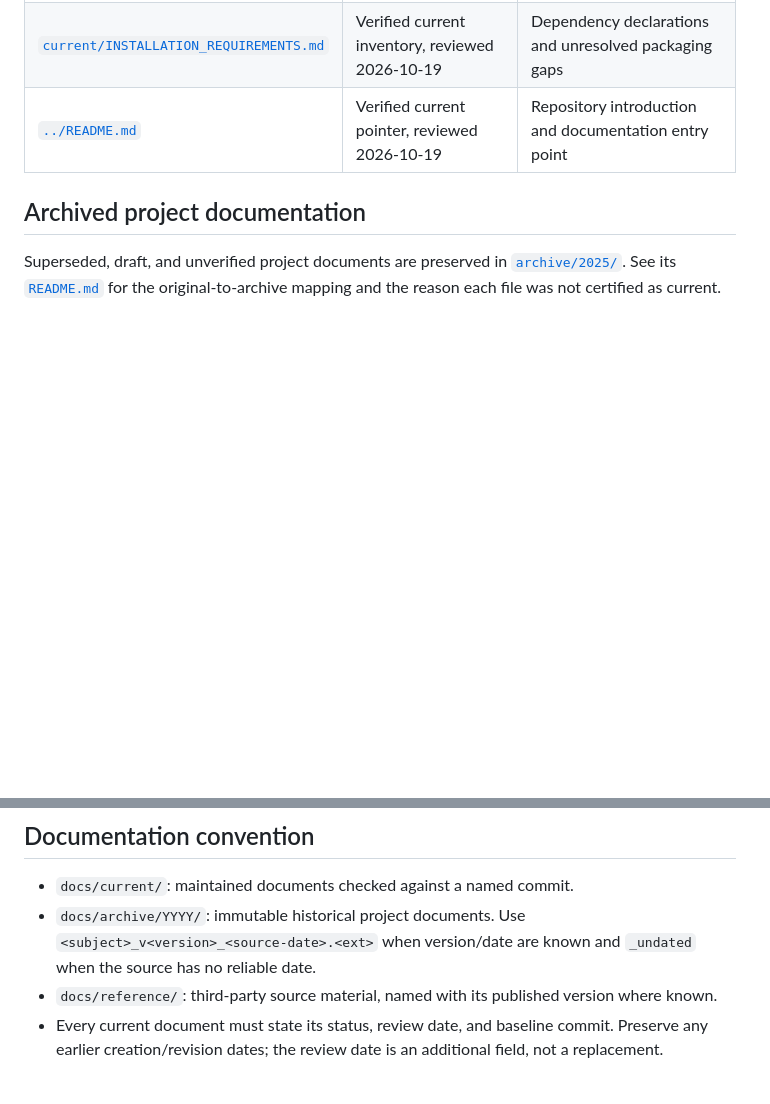
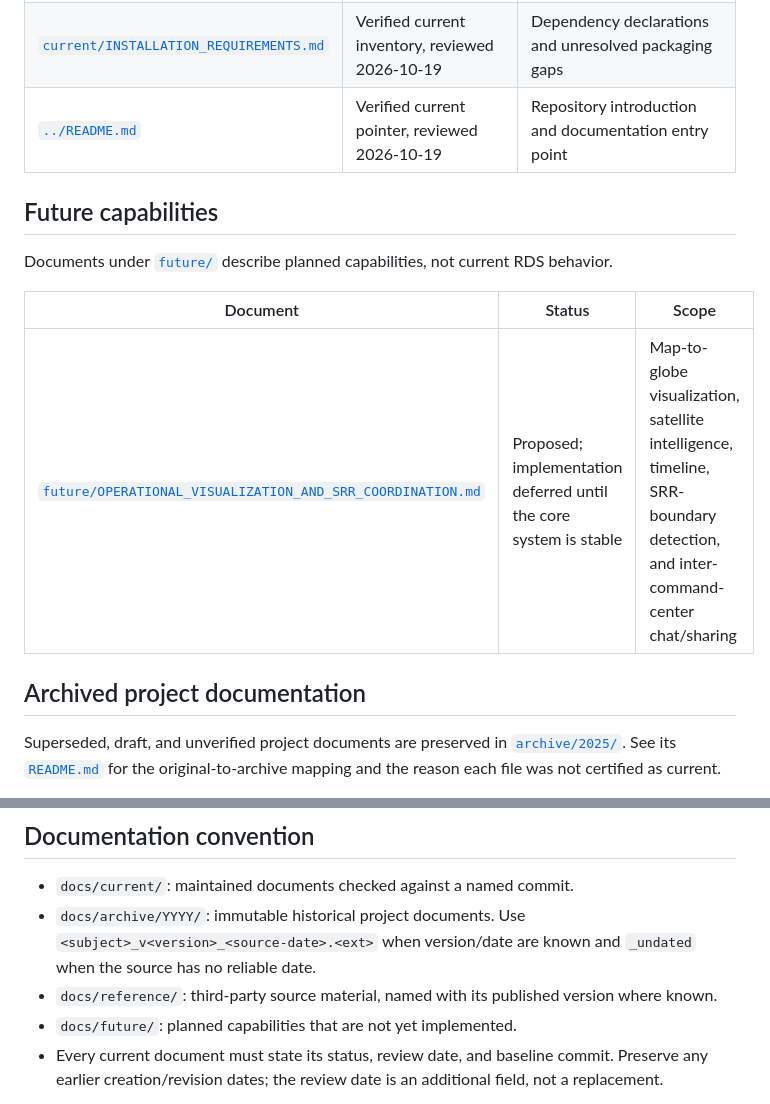
Before and after one commit to gehiggins/RescueDecisionSystems, a Markdown page: docs/README.md, 2 parts joined by grey strips. Rendered like a GitHub page; blank space fills up the shorter version.

Commit message:
Document future visualization and SRR coordination

```diff
--- a/docs/README.md
+++ b/docs/README.md
@@ -18,6 +18,15 @@ that every described feature is complete or operational.
 | [`current/CODEBASE_STATUS.md`](current/CODEBASE_STATUS.md) | Verified current, reviewed 2026-10-19 | Implemented pipeline, entry points, and known gaps |
 | [`current/INSTALLATION_REQUIREMENTS.md`](current/INSTALLATION_REQUIREMENTS.md) | Verified current inventory, reviewed 2026-10-19 | Dependency declarations and unresolved packaging gaps |
 | [`../README.md`](../README.md) | Verified current pointer, reviewed 2026-10-19 | Repository introduction and documentation entry point |
+
+## Future capabilities
+
+Documents under [`future/`](future/) describe planned capabilities, not current
+RDS behavior.
+
+| Document | Status | Scope |
+|---|---|---|
+| [`future/OPERATIONAL_VISUALIZATION_AND_SRR_COORDINATION.md`](future/OPERATIONAL_VISUALIZATION_AND_SRR_COORDINATION.md) | Proposed; implementation deferred until the core system is stable | Map-to-globe visualization, satellite intelligence, timeline, SRR-boundary detection, and inter-command-center chat/sharing |
 
 ## Archived project documentation
 
@@ -44,6 +53,7 @@ publisher should be checked before operational use.
   `_undated` when the source has no reliable date.
 - `docs/reference/`: third-party source material, named with its published
   version where known.
+- `docs/future/`: planned capabilities that are not yet implemented.
 - Every current document must state its status, review date, and baseline
   commit. Preserve any earlier creation/revision dates; the review date is an
   additional field, not a replacement.
```
Also changed, not shown: docs/future/OPERATIONAL_VISUALIZATION_AND_SRR_COORDINATION.md (added, +259 -0 lines).
